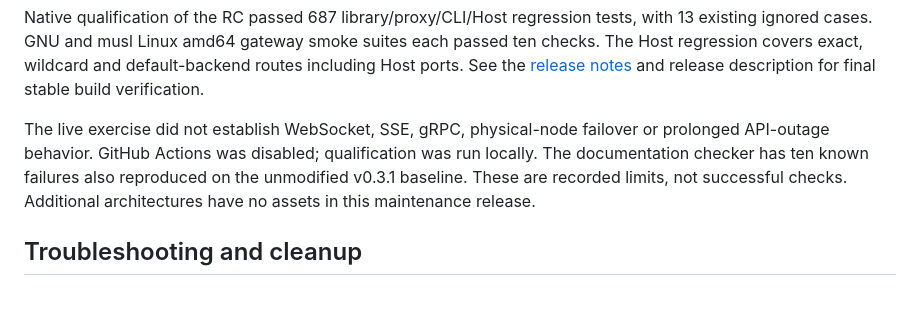
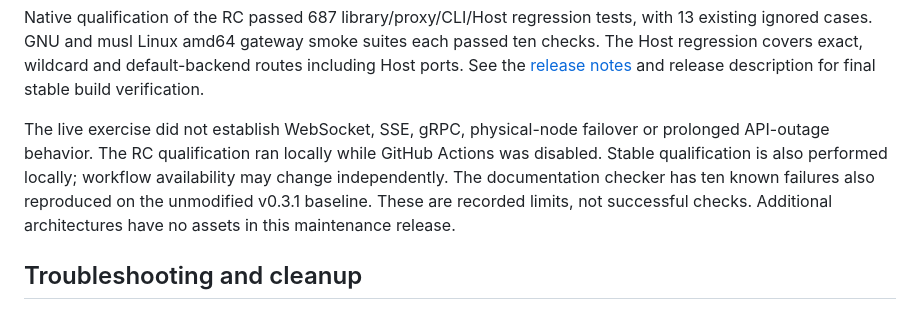
Before and after one commit to ziozzang/hangang, a Markdown page: docs/KUBERNETES_SCENARIOS.md, the part around the change. GitHub-like rendering.

Commit message:
Date CI availability to the RC qualification rather than current workflow state

```diff
--- a/docs/KUBERNETES_SCENARIOS.md
+++ b/docs/KUBERNETES_SCENARIOS.md
@@ -105,7 +105,7 @@ A live k3d v5.9.0 / k3s v1.37.1+k3s1 cluster on one Linux amd64 physical server
 
 Native qualification of the RC passed 687 library/proxy/CLI/Host regression tests, with 13 existing ignored cases. GNU and musl Linux amd64 gateway smoke suites each passed ten checks. The Host regression covers exact, wildcard and default-backend routes including Host ports. See the [release notes](../CHANGELOG.md) and release description for final stable build verification.
 
-The live exercise did not establish WebSocket, SSE, gRPC, physical-node failover or prolonged API-outage behavior. GitHub Actions was disabled; qualification was run locally. The documentation checker has ten known failures also reproduced on the unmodified v0.3.1 baseline. These are recorded limits, not successful checks. Additional architectures have no assets in this maintenance release.
+The live exercise did not establish WebSocket, SSE, gRPC, physical-node failover or prolonged API-outage behavior. The RC qualification ran locally while GitHub Actions was disabled. Stable qualification is also performed locally; workflow availability may change independently. The documentation checker has ten known failures also reproduced on the unmodified v0.3.1 baseline. These are recorded limits, not successful checks. Additional architectures have no assets in this maintenance release.
 
 ## Troubleshooting and cleanup
 
```
Also changed, not shown: docs/ko/KUBERNETES_SCENARIOS.md (+1 -1 lines).
